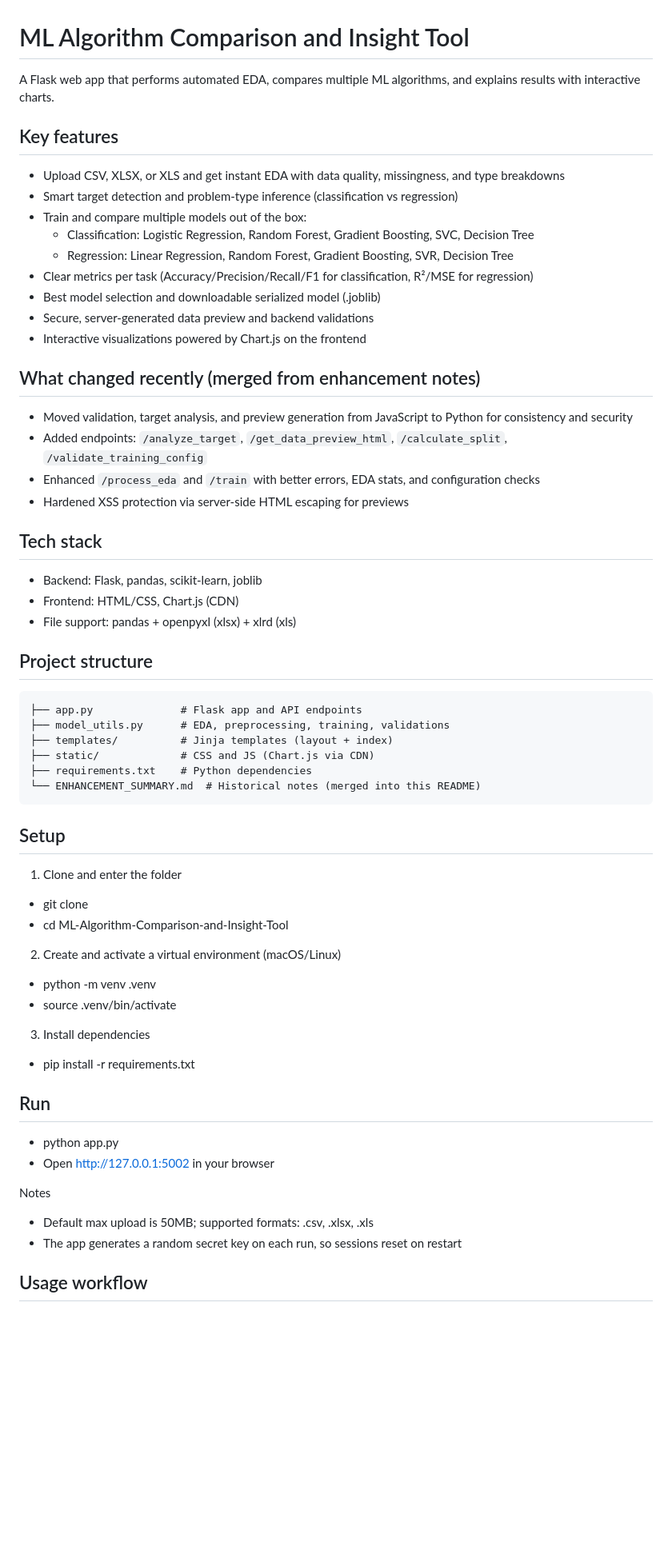
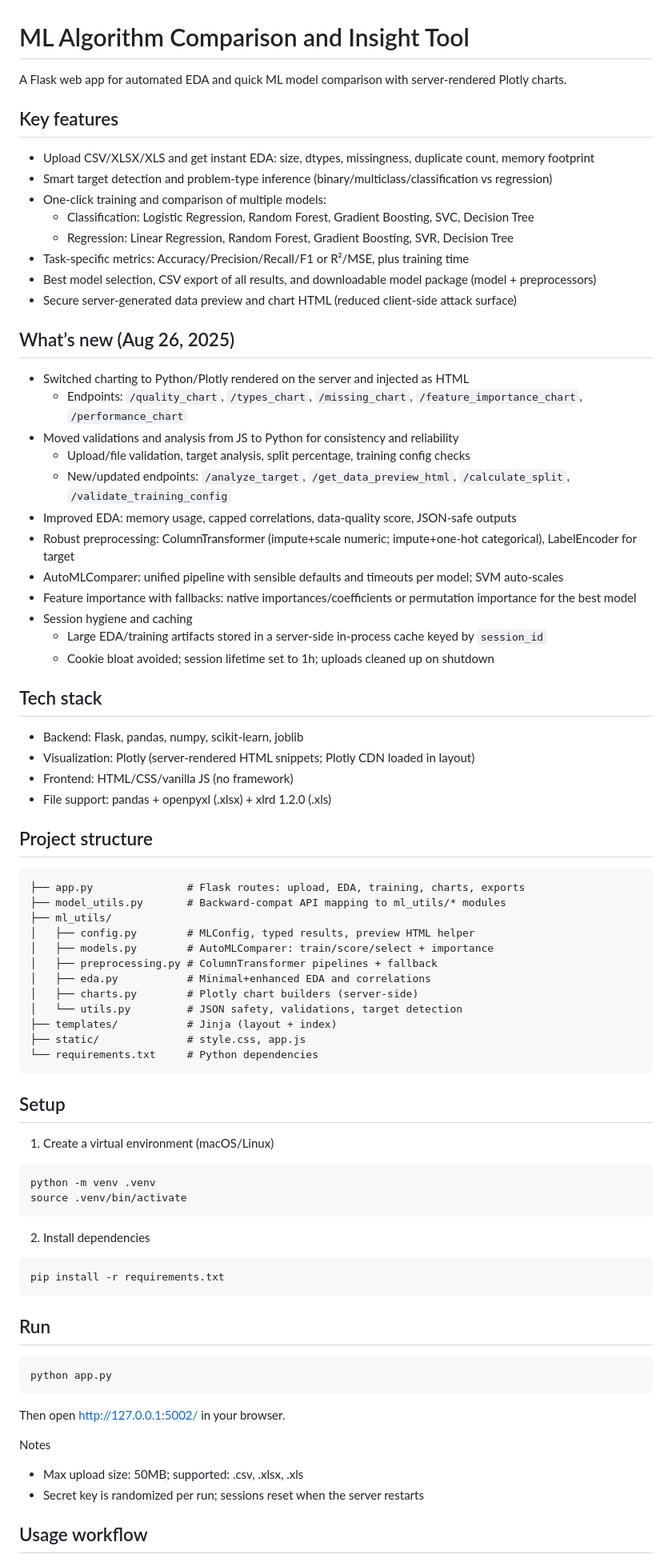
Before and after one commit to BoddapuLokesh/ML-Algorithm-Comparison, a Markdown page: README.md, the part around one of its changes. Shown at 80% size. Rendered like a GitHub page; blank space fills up the shorter version.

````diff
--- a/README.md
+++ b/README.md
@@ -1,64 +1,79 @@
 # ML Algorithm Comparison and Insight Tool
 
-A Flask web app that performs automated EDA, compares multiple ML algorithms, and explains results with interactive charts.
+A Flask web app for automated EDA and quick ML model comparison with server‑rendered Plotly charts.
 
 ## Key features
 
-- Upload CSV, XLSX, or XLS and get instant EDA with data quality, missingness, and type breakdowns
-- Smart target detection and problem-type inference (classification vs regression)
-- Train and compare multiple models out of the box:
+- Upload CSV/XLSX/XLS and get instant EDA: size, dtypes, missingness, duplicate count, memory footprint
+- Smart target detection and problem-type inference (binary/multiclass/classification vs regression)
+- One‑click training and comparison of multiple models:
   - Classification: Logistic Regression, Random Forest, Gradient Boosting, SVC, Decision Tree
   - Regression: Linear Regression, Random Forest, Gradient Boosting, SVR, Decision Tree
-- Clear metrics per task (Accuracy/Precision/Recall/F1 for classification, R²/MSE for regression)
-- Best model selection and downloadable serialized model (.joblib)
-- Secure, server-generated data preview and backend validations
-- Interactive visualizations powered by Chart.js on the frontend
+- Task‑specific metrics: Accuracy/Precision/Recall/F1 or R²/MSE, plus training time
+- Best model selection, CSV export of all results, and downloadable model package (model + preprocessors)
+- Secure server‑generated data preview and chart HTML (reduced client‑side attack surface)
 
-## What changed recently (merged from enhancement notes)
+## What’s new (Aug 26, 2025)
 
-- Moved validation, target analysis, and preview generation from JavaScript to Python for consistency and security
-- Added endpoints: `/analyze_target`, `/get_data_preview_html`, `/calculate_split`, `/validate_training_config`
-- Enhanced `/process_eda` and `/train` with better errors, EDA stats, and configuration checks
-- Hardened XSS protection via server-side HTML escaping for previews
+- Switched charting to Python/Plotly rendered on the server and injected as HTML
+  - Endpoints: `/quality_chart`, `/types_chart`, `/missing_chart`, `/feature_importance_chart`, `/performance_chart`
+- Moved validations and analysis from JS to Python for consistency and reliability
+  - Upload/file validation, target analysis, split percentage, training config checks
+  - New/updated endpoints: `/analyze_target`, `/get_data_preview_html`, `/calculate_split`, `/validate_training_config`
+- Improved EDA: memory usage, capped correlations, data‑quality score, JSON‑safe outputs
+- Robust preprocessing: ColumnTransformer (impute+scale numeric; impute+one‑hot categorical), LabelEncoder for target
+- AutoMLComparer: unified pipeline with sensible defaults and timeouts per model; SVM auto‑scales
+- Feature importance with fallbacks: native importances/coefficients or permutation importance for the best model
+- Session hygiene and caching
+  - Large EDA/training artifacts stored in a server‑side in‑process cache keyed by `session_id`
+  - Cookie bloat avoided; session lifetime set to 1h; uploads cleaned up on shutdown
 
 ## Tech stack
 
-- Backend: Flask, pandas, scikit-learn, joblib
-- Frontend: HTML/CSS, Chart.js (CDN)
-- File support: pandas + openpyxl (xlsx) + xlrd (xls)
+- Backend: Flask, pandas, numpy, scikit‑learn, joblib
+- Visualization: Plotly (server‑rendered HTML snippets; Plotly CDN loaded in layout)
+- Frontend: HTML/CSS/vanilla JS (no framework)
+- File support: pandas + openpyxl (.xlsx) + xlrd 1.2.0 (.xls)
 
 ## Project structure
 
 ```
-├── app.py              # Flask app and API endpoints
-├── model_utils.py      # EDA, preprocessing, training, validations
-├── templates/          # Jinja templates (layout + index)
-├── static/             # CSS and JS (Chart.js via CDN)
-├── requirements.txt    # Python dependencies
-└── ENHANCEMENT_SUMMARY.md  # Historical notes (merged into this README)
+├── app.py               # Flask routes: upload, EDA, training, charts, exports
+├── model_utils.py       # Backward‑compat API mapping to ml_utils/* modules
+├── ml_utils/
+│   ├── config.py        # MLConfig, typed results, preview HTML helper
+│   ├── models.py        # AutoMLComparer: train/score/select + importance
+│   ├── preprocessing.py # ColumnTransformer pipelines + fallback
+│   ├── eda.py           # Minimal+enhanced EDA and correlations
+│   ├── charts.py        # Plotly chart builders (server‑side)
+│   └── utils.py         # JSON safety, validations, target detection
+├── templates/           # Jinja (layout + index)
+├── static/              # style.css, app.js
+└── requirements.txt     # Python dependencies
 ```
 
 ## Setup
 
-1) Clone and enter the folder
-- git clone <repository-url>
-- cd ML-Algorithm-Comparison-and-Insight-Tool
-
-2) Create and activate a virtual environment (macOS/Linux)
-- python -m venv .venv
-- source .venv/bin/activate
-
-3) Install dependencies
-- pip install -r requirements.txt
+1) Create a virtual environment (macOS/Linux)
+```
+python -m venv .venv
+source .venv/bin/activate
+```
+2) Install dependencies
+```
+pip install -r requirements.txt
+```
 
 ## Run
 
-- python app.py
-- Open http://127.0.0.1:5002 in your browser
+```
+python app.py
+```
+Then open http://127.0.0.1:5002/ in your browser.
 
 Notes
-- Default max upload is 50MB; supported formats: .csv, .xlsx, .xls
-- The app generates a random secret key on each run, so sessions reset on restart
+- Max upload size: 50MB; supported: .csv, .xlsx, .xls
+- Secret key is randomized per run; sessions reset when the server restarts
 
 ## Usage workflow
 
````
Also changed, not shown: other parts of README.md (+31 -18 lines).
